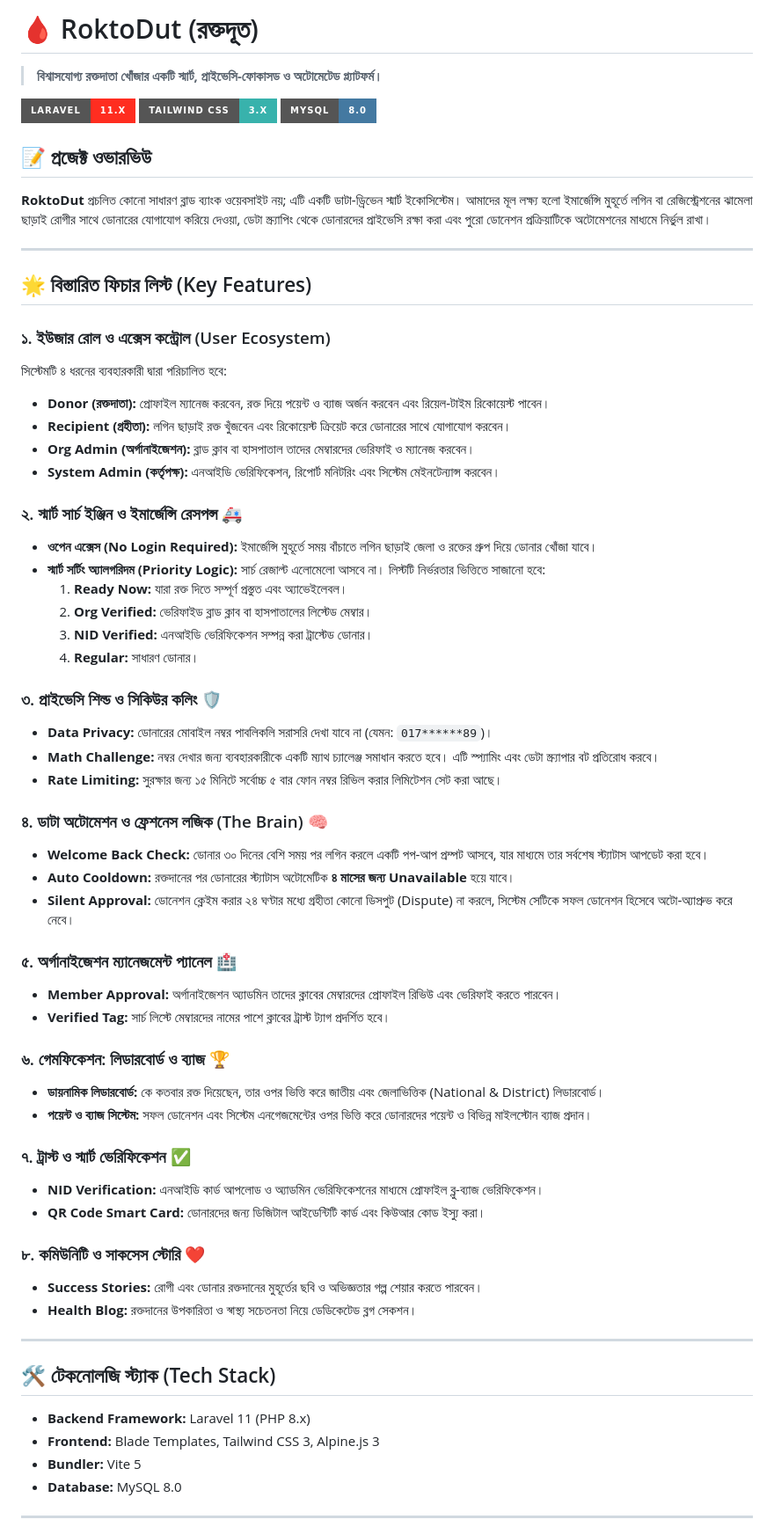
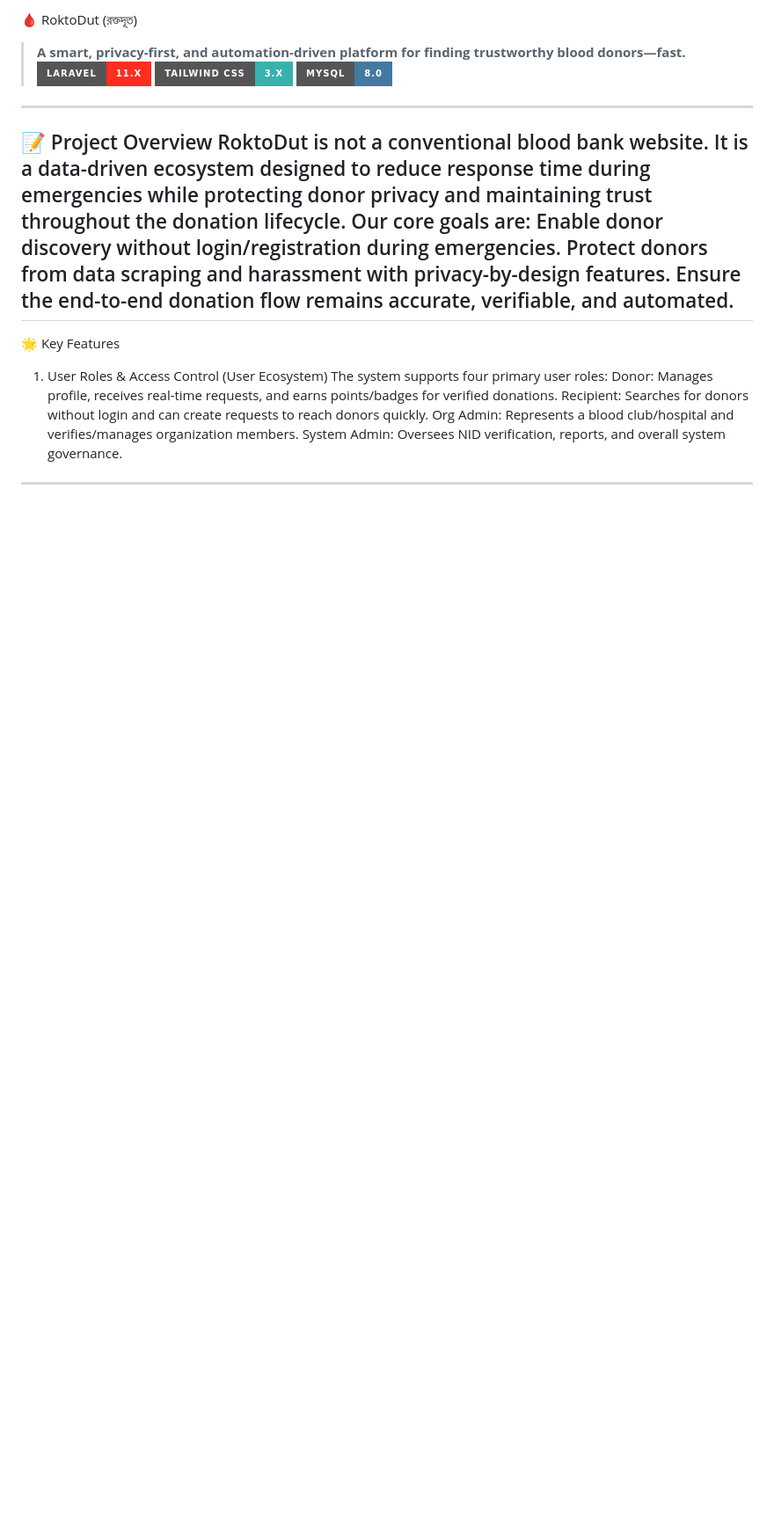
Before and after one commit to jahidstm/roktodut, a Markdown page: README.md, the part around one of its changes. Shown at 88% size. Rendered like a GitHub page; badges without logos; blank space fills up the shorter version.

Commit message:
docs: translate README from Bangla to English

```diff
--- a/README.md
+++ b/README.md
@@ -1,64 +1,21 @@
-# 🩸 RoktoDut (রক্তদূত)
-> **বিশ্বাসযোগ্য রক্তদাতা খোঁজার একটি স্মার্ট, প্রাইভেসি-ফোকাসড ও অটোমেটেড প্ল্যাটফর্ম।**
-
-[![Laravel](https://img.shields.io/badge/Laravel-11.x-FF2D20?style=for-the-badge&logo=laravel&logoColor=white)](https://laravel.com)
-[![Tailwind CSS](https://img.shields.io/badge/Tailwind_CSS-3.x-38B2AC?style=for-the-badge&logo=tailwind-css&logoColor=white)](https://tailwindcss.com)
-[![MySQL](https://img.shields.io/badge/MySQL-8.0-4479A1?style=for-the-badge&logo=mysql&logoColor=white)](https://mysql.com)
-
-## 📝 প্রজেক্ট ওভারভিউ
-**RoktoDut** প্রচলিত কোনো সাধারণ ব্লাড ব্যাংক ওয়েবসাইট নয়; এটি একটি ডাটা-ড্রিভেন স্মার্ট ইকোসিস্টেম। আমাদের মূল লক্ষ্য হলো ইমার্জেন্সি মুহূর্তে লগিন বা রেজিস্ট্রেশনের ঝামেলা ছাড়াই রোগীর সাথে ডোনারের যোগাযোগ করিয়ে দেওয়া, ডেটা স্ক্র্যাপিং থেকে ডোনারদের প্রাইভেসি রক্ষা করা এবং পুরো ডোনেশন প্রক্রিয়াটিকে অটোমেশনের মাধ্যমে নির্ভুল রাখা।
-
+🩸 RoktoDut (রক্তদূত)
+> **A smart, privacy-first, and automation-driven platform for finding trustworthy blood donors—fast.**
+![Laravel](https://img.shields.io/badge/Laravel-11.x-FF2D20?style=for-the-badge&logo=laravel&logoColor=white)
+![Tailwind CSS](https://img.shields.io/badge/Tailwind_CSS-3.x-38B2AC?style=for-the-badge&logo=tailwind-css&logoColor=white)
+![MySQL](https://img.shields.io/badge/MySQL-8.0-4479A1?style=for-the-badge&logo=mysql&logoColor=white)
 ---
-
-## 🌟 বিস্তারিত ফিচার লিস্ট (Key Features)
-
-### ১. ইউজার রোল ও এক্সেস কন্ট্রোল (User Ecosystem)
-সিস্টেমটি ৪ ধরনের ব্যবহারকারী দ্বারা পরিচালিত হবে:
-- **Donor (রক্তদাতা):** প্রোফাইল ম্যানেজ করবেন, রক্ত দিয়ে পয়েন্ট ও ব্যাজ অর্জন করবেন এবং রিয়েল-টাইম রিকোয়েস্ট পাবেন।
-- **Recipient (গ্রহীতা):** লগিন ছাড়াই রক্ত খুঁজবেন এবং রিকোয়েস্ট ক্রিয়েট করে ডোনারের সাথে যোগাযোগ করবেন।
-- **Org Admin (অর্গানাইজেশন):** ব্লাড ক্লাব বা হাসপাতাল তাদের মেম্বারদের ভেরিফাই ও ম্যানেজ করবেন।
-- **System Admin (কর্তৃপক্ষ):** এনআইডি ভেরিফিকেশন, রিপোর্ট মনিটরিং এবং সিস্টেম মেইনটেন্যান্স করবেন।
-
-### ২. স্মার্ট সার্চ ইঞ্জিন ও ইমার্জেন্সি রেসপন্স 🚑
-- **ওপেন এক্সেস (No Login Required):** ইমার্জেন্সি মুহূর্তে সময় বাঁচাতে লগিন ছাড়াই জেলা ও রক্তের গ্রুপ দিয়ে ডোনার খোঁজা যাবে।
-- **স্মার্ট সর্টিং অ্যালগরিদম (Priority Logic):** সার্চ রেজাল্ট এলোমেলো আসবে না। লিস্টটি নির্ভরতার ভিত্তিতে সাজানো হবে:
-    1. **Ready Now:** যারা রক্ত দিতে সম্পূর্ণ প্রস্তুত এবং অ্যাভেইলেবল।
-    2. **Org Verified:** ভেরিফাইড ব্লাড ক্লাব বা হাসপাতালের লিস্টেড মেম্বার।
-    3. **NID Verified:** এনআইডি ভেরিফিকেশন সম্পন্ন করা ট্রাস্টেড ডোনার।
-    4. **Regular:** সাধারণ ডোনার।
-
-### ৩. প্রাইভেসি শিল্ড ও সিকিউর কলিং 🛡️
-- **Data Privacy:** ডোনারের মোবাইল নম্বর পাবলিকলি সরাসরি দেখা যাবে না (যেমন: `017******89`)।
-- **Math Challenge:** নম্বর দেখার জন্য ব্যবহারকারীকে একটি ম্যাথ চ্যালেঞ্জ সমাধান করতে হবে। এটি স্প্যামিং এবং ডেটা স্ক্র্যাপার বট প্রতিরোধ করবে।
-- **Rate Limiting:** সুরক্ষার জন্য ১৫ মিনিটে সর্বোচ্চ ৫ বার ফোন নম্বর রিভিল করার লিমিটেশন সেট করা আছে।
-
-### ৪. ডাটা অটোমেশন ও ফ্রেশনেস লজিক (The Brain) 🧠
-- **Welcome Back Check:** ডোনার ৩০ দিনের বেশি সময় পর লগিন করলে একটি পপ-আপ প্রম্পট আসবে, যার মাধ্যমে তার সর্বশেষ স্ট্যাটাস আপডেট করা হবে।
-- **Auto Cooldown:** রক্তদানের পর ডোনারের স্ট্যাটাস অটোমেটিক **৪ মাসের জন্য Unavailable** হয়ে যাবে।
-- **Silent Approval:** ডোনেশন ক্লেইম করার ২৪ ঘণ্টার মধ্যে গ্রহীতা কোনো ডিসপুট (Dispute) না করলে, সিস্টেম সেটিকে সফল ডোনেশন হিসেবে অটো-অ্যাপ্রুভ করে নেবে।
-
-### ৫. অর্গানাইজেশন ম্যানেজমেন্ট প্যানেল 🏥
-- **Member Approval:** অর্গানাইজেশন অ্যাডমিন তাদের ক্লাবের মেম্বারদের প্রোফাইল রিভিউ এবং ভেরিফাই করতে পারবেন।
-- **Verified Tag:** সার্চ লিস্টে মেম্বারদের নামের পাশে ক্লাবের ট্রাস্ট ট্যাগ প্রদর্শিত হবে।
-
-### ৬. গেমফিকেশন: লিডারবোর্ড ও ব্যাজ 🏆
-- **ডায়নামিক লিডারবোর্ড:** কে কতবার রক্ত দিয়েছেন, তার ওপর ভিত্তি করে জাতীয় এবং জেলাভিত্তিক (National & District) লিডারবোর্ড।
-- **পয়েন্ট ও ব্যাজ সিস্টেম:** সফল ডোনেশন এবং সিস্টেম এনগেজমেন্টের ওপর ভিত্তি করে ডোনারদের পয়েন্ট ও বিভিন্ন মাইলস্টোন ব্যাজ প্রদান।
-
-### ৭. ট্রাস্ট ও স্মার্ট ভেরিফিকেশন ✅
-- **NID Verification:** এনআইডি কার্ড আপলোড ও অ্যাডমিন ভেরিফিকেশনের মাধ্যমে প্রোফাইল ব্লু-ব্যাজ ভেরিফিকেশন।
-- **QR Code Smart Card:** ডোনারদের জন্য ডিজিটাল আইডেন্টিটি কার্ড এবং কিউআর কোড ইস্যু করা।
-
-### ৮. কমিউনিটি ও সাকসেস স্টোরি ❤️
-- **Success Stories:** রোগী এবং ডোনার রক্তদানের মুহূর্তের ছবি ও অভিজ্ঞতার গল্প শেয়ার করতে পারবেন।
-- **Health Blog:** রক্তদানের উপকারিতা ও স্বাস্থ্য সচেতনতা নিয়ে ডেডিকেটেড ব্লগ সেকশন।
-
+📝 Project Overview
+RoktoDut is not a conventional blood bank website. It is a data-driven ecosystem designed to reduce response time during emergencies while protecting donor privacy and maintaining trust throughout the donation lifecycle.
+Our core goals are:
+Enable donor discovery without login/registration during emergencies.
+Protect donors from data scraping and harassment with privacy-by-design features.
+Ensure the end-to-end donation flow remains accurate, verifiable, and automated.
 ---
-
-## 🛠️ টেকনোলজি স্ট্যাক (Tech Stack)
-- **Backend Framework:** Laravel 11 (PHP 8.x)
-- **Frontend:** Blade Templates, Tailwind CSS 3, Alpine.js 3
-- **Bundler:** Vite 5
-- **Database:** MySQL 8.0
-
+🌟 Key Features
+1) User Roles & Access Control (User Ecosystem)
+The system supports four primary user roles:
+Donor: Manages profile, receives real-time requests, and earns points/badges for verified donations.
+Recipient: Searches for donors without login and can create requests to reach donors quickly.
+Org Admin: Represents a blood club/hospital and verifies/manages organization members.
+System Admin: Oversees NID verification, reports, and overall system governance.
 ---
```
Also changed, not shown: other parts of README.md (+46 -8 lines).
